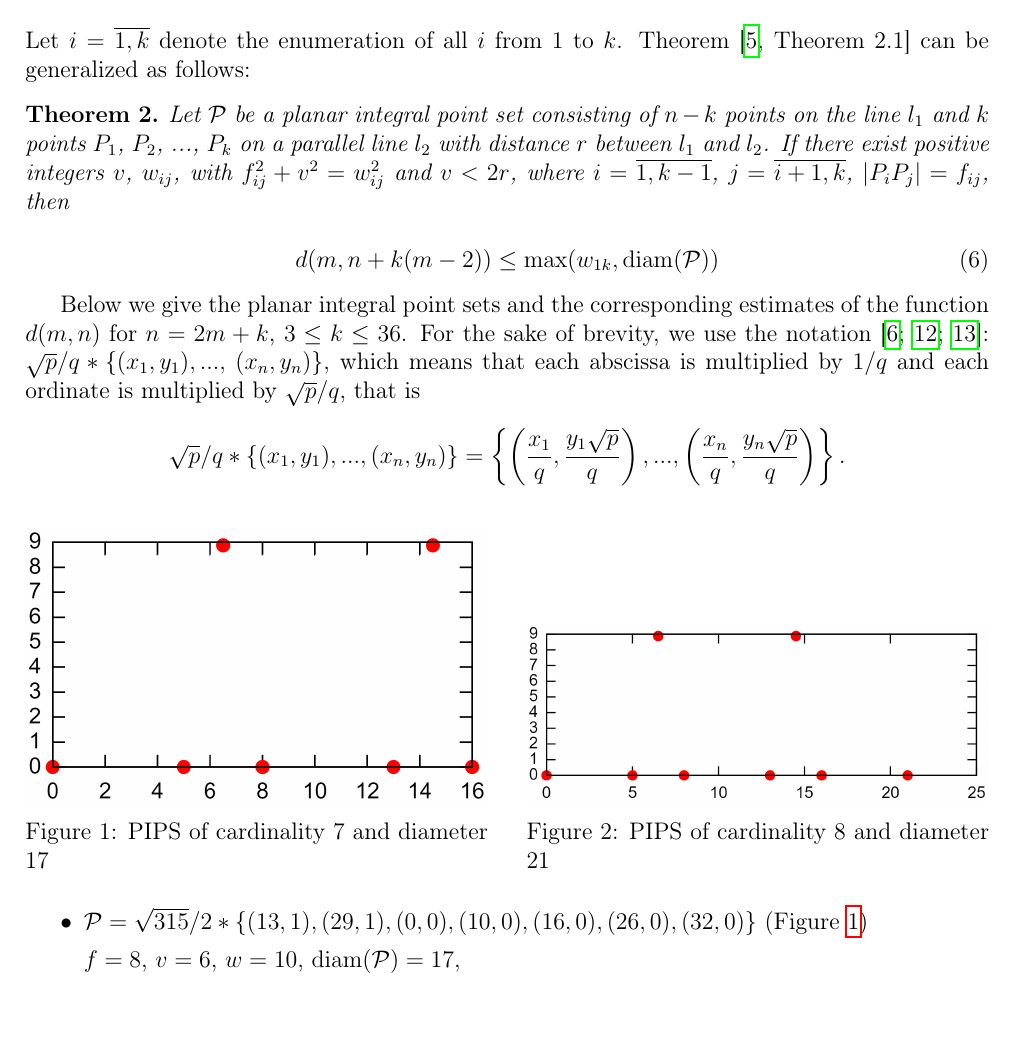
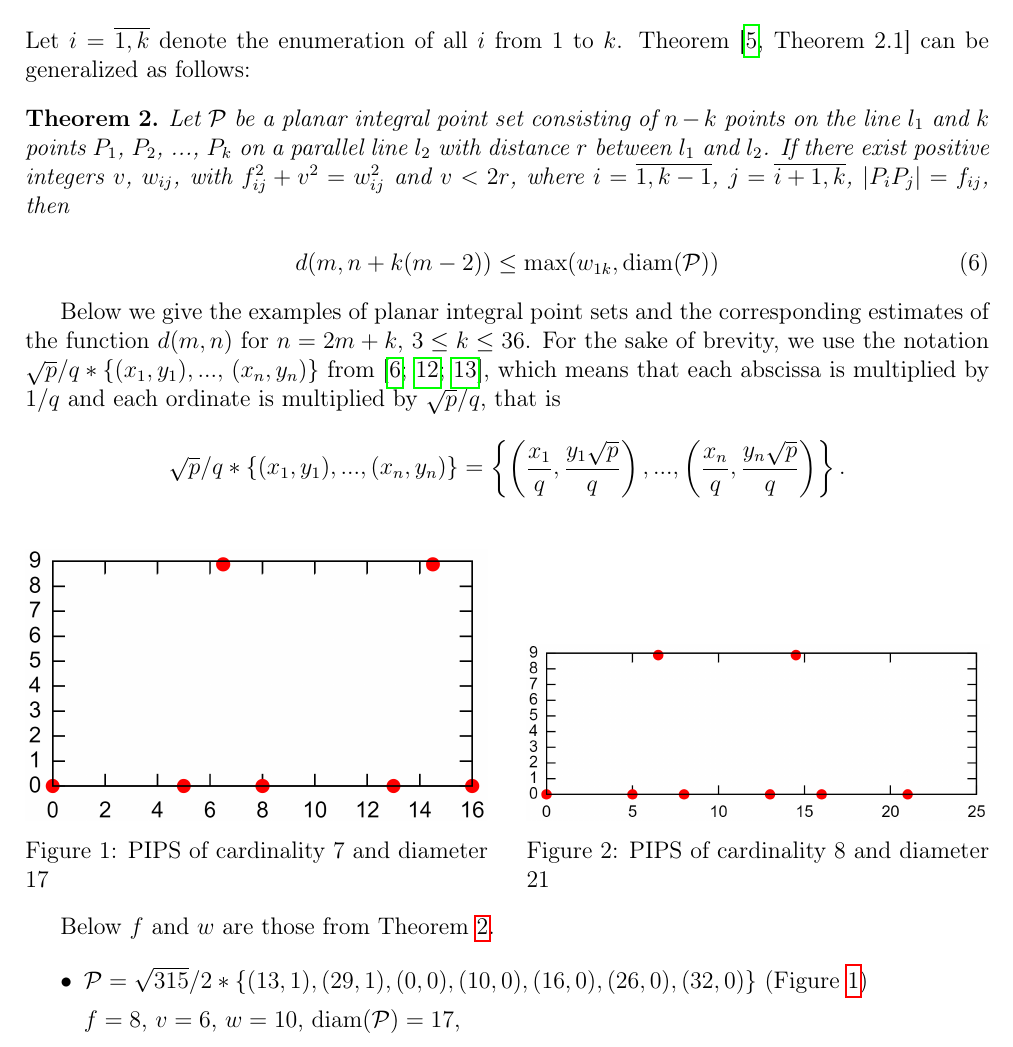
Before and after one commit to nickkolok/sct-statya, a LaTeX document (AvdMomZvol_rails/Article.tex): part of page 3 of 18 before the commit and part of page 3 of 19 after it, cut so that both start at the same text, the shorter picture padded with empty space. Compiled offline with pdfLaTeX.

Commit message:
[AMZr] Edits from Usachev - p. 3

```diff
--- a/AvdMomZvol_rails/Article.tex
+++ b/AvdMomZvol_rails/Article.tex
@@ -228,6 +228,7 @@ from $1$ to $k$.
 Theorem \cite[Theorem 2.1]{kurz2008bounds} can be generalized as follows:
 
 \begin{theorem}
+	\label{thm:rails_blowup}
 	Let $\mathcal{P}$ be a planar integral point set consisting of
 	$n - k$ points on the line $l_1$ and $k$ points $P_1$, $P_2$, ..., $P_k$ on a
 	parallel line $l_2$ with distance $r$ between $l_1$ and $l_2$. If there
@@ -242,10 +243,11 @@ Theorem \cite[Theorem 2.1]{kurz2008bounds} can be generalized as follows:
 
 \end{theorem}
 
-Below we give the planar integral point sets and the corresponding
+Below we give the examples of planar integral point sets and the corresponding
 estimates of the function $d(m, n)$ for $n = 2m + k$, $3 \leq k \leq 36$.
-For the sake of brevity, we use the notation \cite{our-ped-2018,our-pmm-2018,our-vmmsh-2018}:
-$\sqrt{p}/q * \{ (x_1,y_1), ...,$ $ (x_n, y_n)  \}$,
+For the sake of brevity, we use the notation
+$\sqrt{p}/q * \{ (x_1,y_1), ...,$ $ (x_n, y_n)  \}$
+from~\cite{our-ped-2018,our-pmm-2018,our-vmmsh-2018},
 which means that each abscissa is multiplied by $1/q$
 and each ordinate is multiplied by $\sqrt{p}/q$,  that is
 $$
@@ -254,8 +256,6 @@ $$
 	\left\{ \left(\frac{x_1}{q},\frac{y_1\sqrt{p}}{q}\right), ..., \left(\frac{x_n}{q},   \frac{y_n\sqrt{p}}{q}\right)  \right\}.
 $$
 
-\begin{itemize}
-\setlength{\itemsep}{-1mm}
 
 \begin{figure}[htbp]
 	\includegraphics[width=.48\linewidth]{picture_d17.png}
@@ -269,6 +269,10 @@ $$
 	\label{picture_d21.png}}
 \end{figure}
 
+Below $f$ and $w$ are those from Theorem~\ref{thm:rails_blowup}.
+
+\begin{itemize}
+\setlength{\itemsep}{-1mm}
 
 \item
 $\mathcal{P}=\sqrt{315}/{2} * \{ (13, 1),
```
Also changed, not shown: AvdMomZvol_rails/Article.tex (2 more changed lines).
